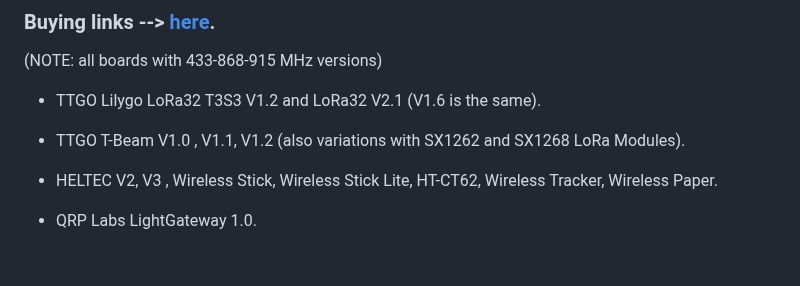
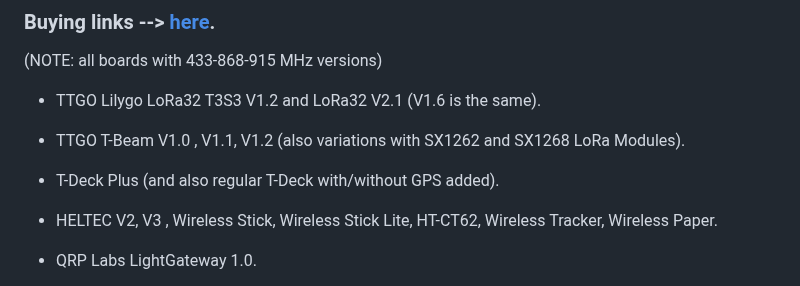
Before and after one commit to richonguzman/LoRa_APRS_iGate, a Markdown page: README.md, the part around the change. Drawn GitHub-style; blank space fills up the shorter version.

```diff
--- a/README.md
+++ b/README.md
@@ -35,6 +35,8 @@ ____________________________________________________
 - TTGO Lilygo LoRa32 T3S3 V1.2 and LoRa32 V2.1 (V1.6 is the same).
 
 - TTGO T-Beam V1.0 , V1.1, V1.2 (also variations with SX1262 and SX1268 LoRa Modules).
+
+- T-Deck Plus (and also regular T-Deck with/without GPS added).
 
 - HELTEC V2, V3 , Wireless Stick, Wireless Stick Lite, HT-CT62, Wireless Tracker, Wireless Paper.
 
```
